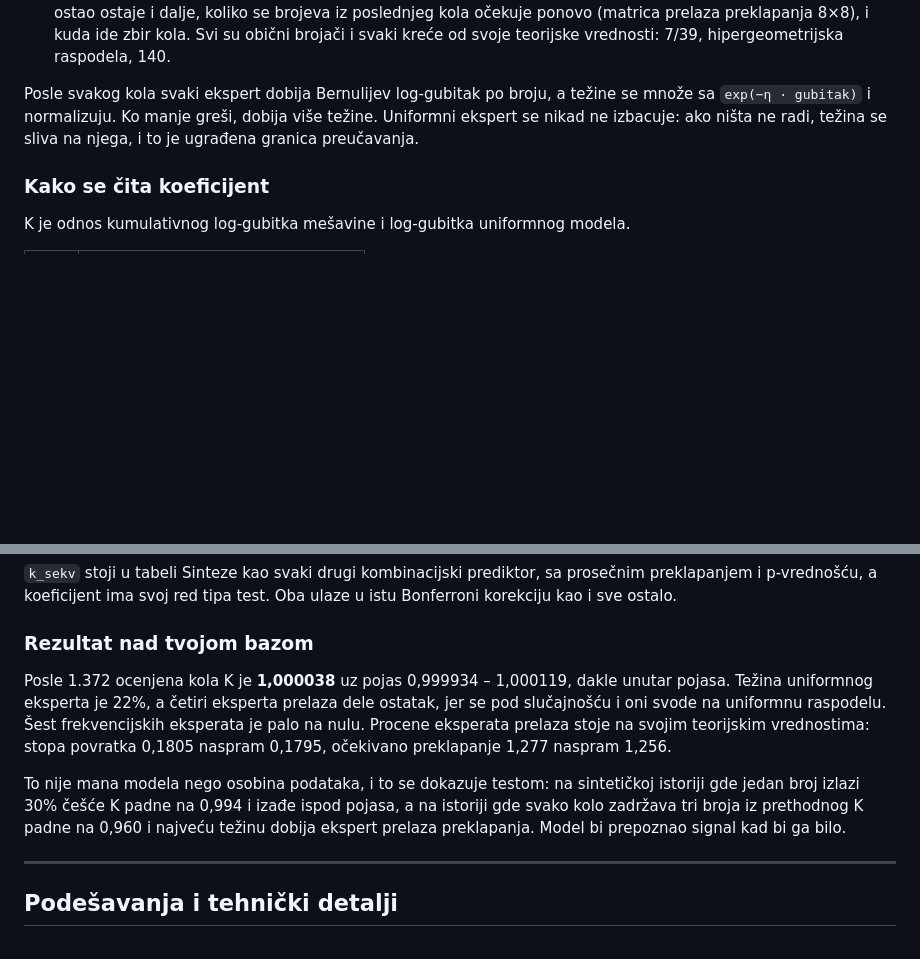
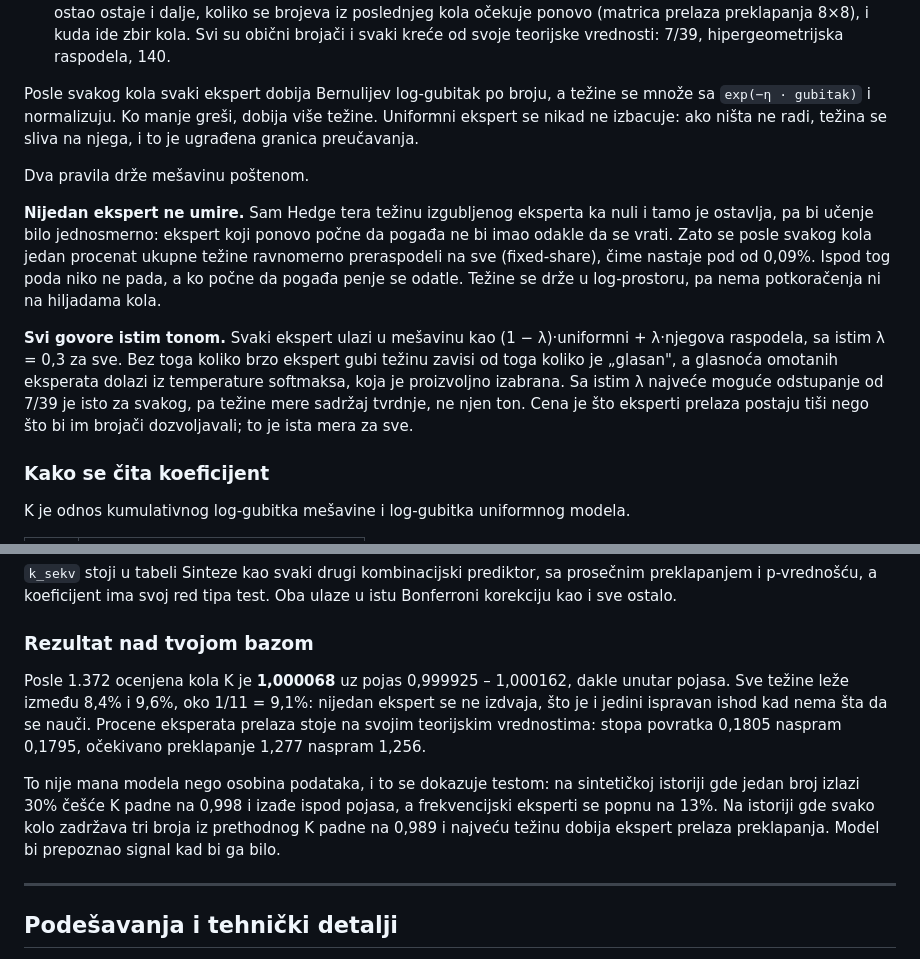
Before and after one commit to Pavxter/Loto-Analiza, a Markdown page: FUNKCIJE.md, 2 parts joined by grey strips. Drawn GitHub-style; blank space fills up the shorter version.

Commit message:
docs: fixed-share i izjednačena oštrina u opisu mešavine
Sekcija „Sekvencijalni prediktor" dobija dva pravila koja drže mešavinu poštenom
i osvežene brojeve nad pravom bazom posle izmene.

Co-Authored-By: Claude Opus 5 <noreply@anthropic.com>

```diff
--- a/FUNKCIJE.md
+++ b/FUNKCIJE.md
@@ -631,6 +631,22 @@ sa `exp(−η · gubitak)` i normalizuju. Ko manje greši, dobija više težine.
 ekspert se nikad ne izbacuje: ako ništa ne radi, težina se sliva na njega, i to je ugrađena
 granica preučavanja.
 
+Dva pravila drže mešavinu poštenom.
+
+**Nijedan ekspert ne umire.** Sam Hedge tera težinu izgubljenog eksperta ka nuli i tamo je
+ostavlja, pa bi učenje bilo jednosmerno: ekspert koji ponovo počne da pogađa ne bi imao
+odakle da se vrati. Zato se posle svakog kola jedan procenat ukupne težine ravnomerno
+preraspodeli na sve (fixed-share), čime nastaje pod od 0,09%. Ispod tog poda niko ne pada,
+a ko počne da pogađa penje se odatle. Težine se drže u log-prostoru, pa nema potkoračenja
+ni na hiljadama kola.
+
+**Svi govore istim tonom.** Svaki ekspert ulazi u mešavinu kao (1 − λ)·uniformni +
+λ·njegova raspodela, sa istim λ = 0,3 za sve. Bez toga koliko brzo ekspert gubi težinu
+zavisi od toga koliko je „glasan", a glasnoća omotanih eksperata dolazi iz temperature
+softmaksa, koja je proizvoljno izabrana. Sa istim λ najveće moguće odstupanje od 7/39 je
+isto za svakog, pa težine mere sadržaj tvrdnje, ne njen ton. Cena je što eksperti prelaza
+postaju tiši nego što bi im brojači dozvoljavali; to je ista mera za sve.
+
 ### Kako se čita koeficijent
 
 K je odnos kumulativnog log-gubitka mešavine i log-gubitka uniformnog modela.
@@ -675,16 +691,17 @@ Bonferroni korekciju kao i sve ostalo.
 
 ### Rezultat nad tvojom bazom
 
-Posle 1.372 ocenjena kola K je **1,000038** uz pojas 0,999934 – 1,000119, dakle unutar
-pojasa. Težina uniformnog eksperta je 22%, a četiri eksperta prelaza dele ostatak, jer se
-pod slučajnošću i oni svode na uniformnu raspodelu. Šest frekvencijskih eksperata je palo
-na nulu. Procene eksperata prelaza stoje na svojim teorijskim vrednostima: stopa povratka
-0,1805 naspram 0,1795, očekivano preklapanje 1,277 naspram 1,256.
+Posle 1.372 ocenjena kola K je **1,000068** uz pojas 0,999925 – 1,000162, dakle unutar
+pojasa. Sve težine leže između 8,4% i 9,6%, oko 1/11 = 9,1%: nijedan ekspert se ne izdvaja,
+što je i jedini ispravan ishod kad nema šta da se nauči. Procene eksperata prelaza stoje na
+svojim teorijskim vrednostima: stopa povratka 0,1805 naspram 0,1795, očekivano preklapanje
+1,277 naspram 1,256.
 
 To nije mana modela nego osobina podataka, i to se dokazuje testom: na sintetičkoj istoriji
-gde jedan broj izlazi 30% češće K padne na 0,994 i izađe ispod pojasa, a na istoriji gde
-svako kolo zadržava tri broja iz prethodnog K padne na 0,960 i najveću težinu dobija
-ekspert prelaza preklapanja. Model bi prepoznao signal kad bi ga bilo.
+gde jedan broj izlazi 30% češće K padne na 0,998 i izađe ispod pojasa, a frekvencijski
+eksperti se popnu na 13%. Na istoriji gde svako kolo zadržava tri broja iz prethodnog K
+padne na 0,989 i najveću težinu dobija ekspert prelaza preklapanja. Model bi prepoznao
+signal kad bi ga bilo.
 
 ---
 
```
Also changed, not shown: README-web.md (+3 -1 lines).
